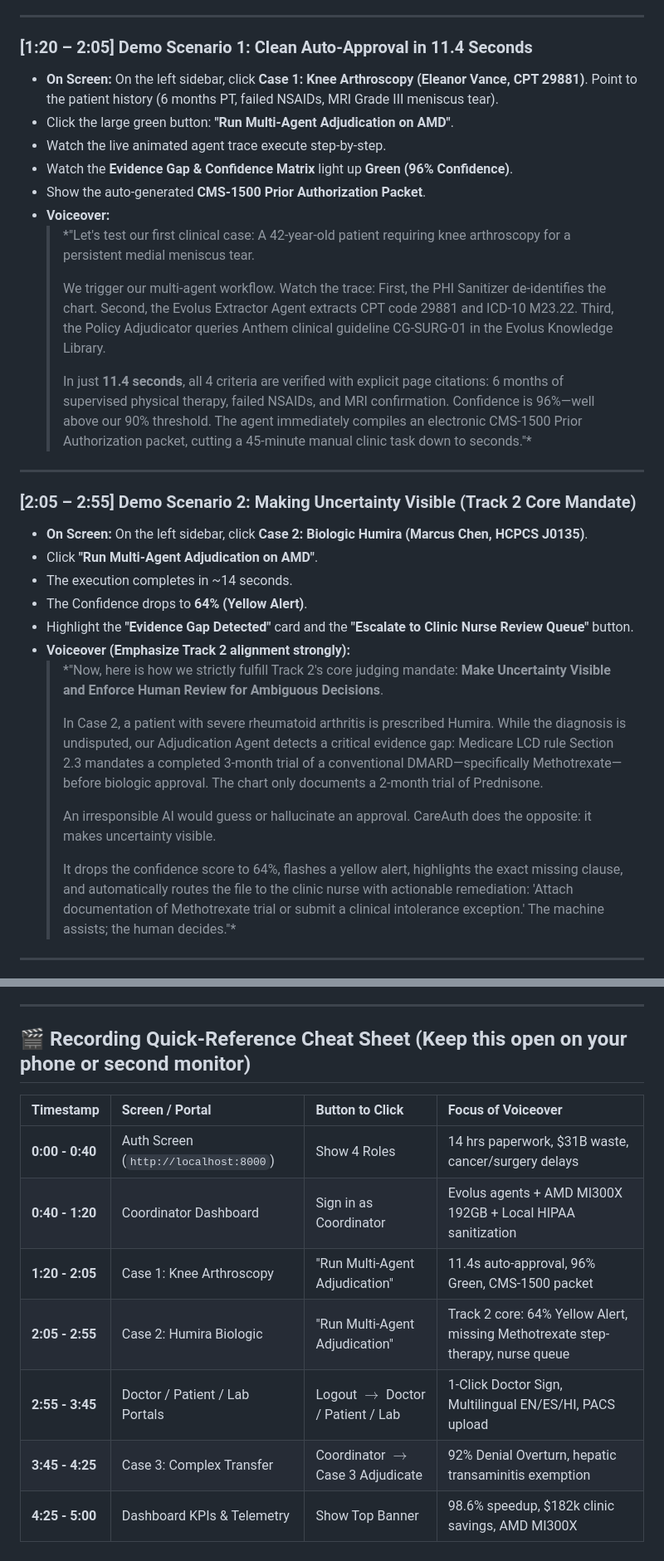
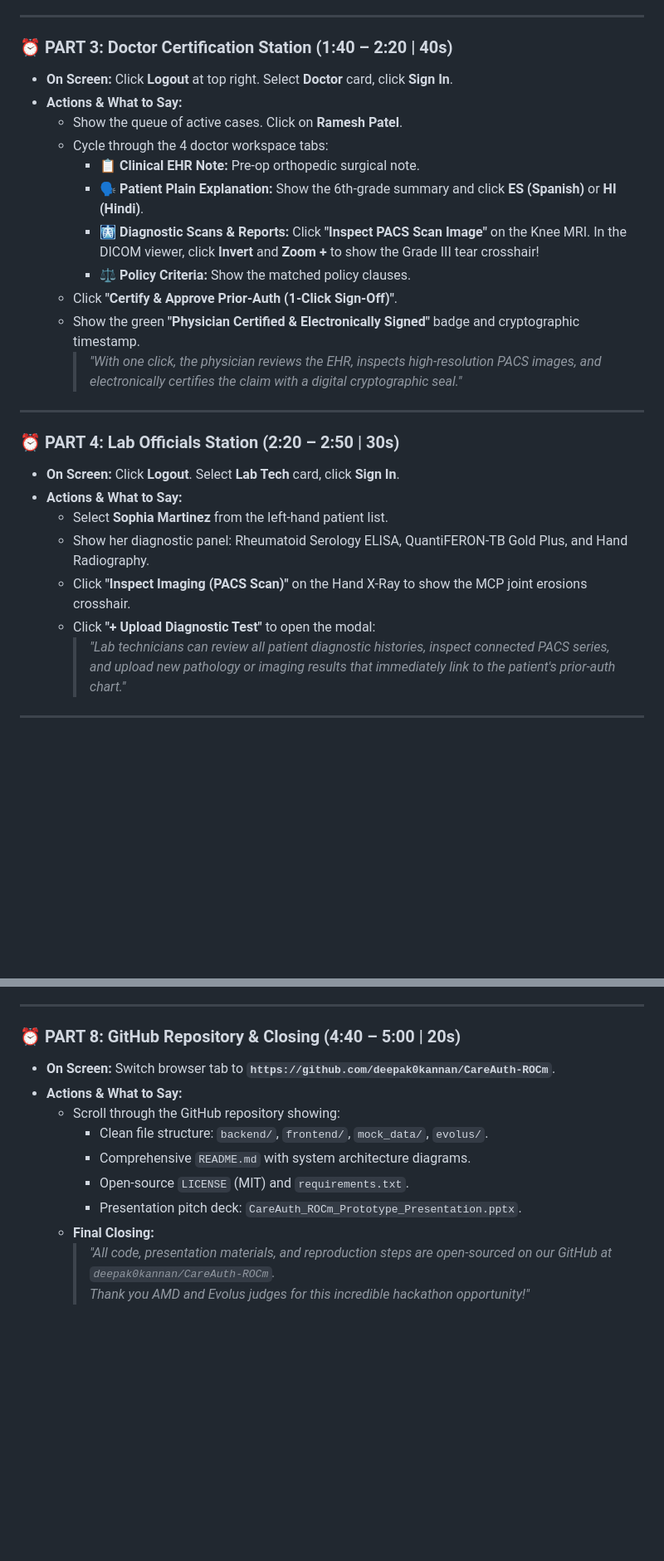
Before and after one commit to deepak0kannan/CareAuth-ROCm, a Markdown page: VIDEO_PRESENTATION_SCRIPT.md, 2 parts joined by grey strips. Shown at 83% size. Rendered like a GitHub page; blank space fills up the shorter version.

```diff
--- a/VIDEO_PRESENTATION_SCRIPT.md
+++ b/VIDEO_PRESENTATION_SCRIPT.md
@@ -40,39 +54,29 @@
 
 ---
 
-### [1:20 – 2:05] Demo Scenario 1: Clean Auto-Approval in 11.4 Seconds
-* **On Screen:** On the left sidebar, click **Case 1: Knee Arthroscopy (Eleanor Vance, CPT 29881)**. Point to the patient history (6 months PT, failed NSAIDs, MRI Grade III meniscus tear).
-* Click the large green button: **"Run Multi-Agent Adjudication on AMD"**.
-* Watch the live animated agent trace execute step-by-step.
-* Watch the **Evidence Gap & Confidence Matrix** light up **Green (96% Confidence)**.
-* Show the auto-generated **CMS-1500 Prior Authorization Packet**.
-* **Voiceover:**
-  > *"Let's test our first clinical case: A 42-year-old patient requiring knee arthroscopy for a persistent medial meniscus tear.
-  >
-  > We trigger our multi-agent workflow. Watch the trace:
-  > First, the PHI Sanitizer de-identifies the chart.
-  > Second, the Evolus Extractor Agent extracts CPT code 29881 and ICD-10 M23.22.
-  > Third, the Policy Adjudicator queries Anthem clinical guideline CG-SURG-01 in the Evolus Knowledge Library.
-  >
-  > In just **11.4 seconds**, all 4 criteria are verified with explicit page citations: 6 months of supervised physical therapy, failed NSAIDs, and MRI confirmation.
-  > Confidence is 96%—well above our 90% threshold. The agent immediately compiles an electronic CMS-1500 Prior Authorization packet, cutting a 45-minute manual clinic task down to seconds."*
+### ⏰ PART 3: Doctor Certification Station (1:40 – 2:20 | 40s)
+- **On Screen:** Click **Logout** at top right. Select **Doctor** card, click **Sign In**.
+- **Actions & What to Say:**
+  - Show the queue of active cases. Click on **Ramesh Patel**.
+  - Cycle through the 4 doctor workspace tabs:
+    - 📋 **Clinical EHR Note:** Pre-op orthopedic surgical note.
+    - 🗣️ **Patient Plain Explanation:** Show the 6th-grade summary and click **ES (Spanish)** or **HI (Hindi)**.
+    - 🩻 **Diagnostic Scans & Reports:** Click **"Inspect PACS Scan Image"** on the Knee MRI. In the DICOM viewer, click **Invert** and **Zoom +** to show the Grade III tear crosshair!
+    - ⚖️ **Policy Criteria:** Show the matched policy clauses.
+  - Click **"Certify & Approve Prior-Auth (1-Click Sign-Off)"**.
+  - Show the green **"Physician Certified & Electronically Signed"** badge and cryptographic timestamp.
+    > *"With one click, the physician reviews the EHR, inspects high-resolution PACS images, and electronically certifies the claim with a digital cryptographic seal."*
 
 ---
 
-### [2:05 – 2:55] Demo Scenario 2: Making Uncertainty Visible (Track 2 Core Mandate)
-* **On Screen:** On the left sidebar, click **Case 2: Biologic Humira (Marcus Chen, HCPCS J0135)**.
-* Click **"Run Multi-Agent Adjudication on AMD"**.
-* The execution completes in ~14 seconds.
-* The Confidence drops to **64% (Yellow Alert)**.
-* Highlight the **"Evidence Gap Detected"** card and the **"Escalate to Clinic Nurse Review Queue"** button.
-* **Voiceover (Emphasize Track 2 alignment strongly):**
-  > *"Now, here is how we strictly fulfill Track 2's core judging mandate: **Make Uncertainty Visible and Enforce Human Review for Ambiguous Decisions**.
-  >
-  > In Case 2, a patient with severe rheumatoid arthritis is prescribed Humira. While the diagnosis is undisputed, our Adjudication Agent detects a critical evidence gap: Medicare LCD rule Section 2.3 mandates a completed 3-month trial of a conventional DMARD—specifically Methotrexate—before biologic approval. The chart only documents a 2-month trial of Prednisone.
-  >
-  > An irresponsible AI would guess or hallucinate an approval. CareAuth does the opposite: it makes uncertainty visible.
-  >
-  > It drops the confidence score to 64%, flashes a yellow alert, highlights the exact missing clause, and automatically routes the file to the clinic nurse with actionable remediation: 'Attach documentation of Methotrexate trial or submit a clinical intolerance exception.' The machine assists; the human decides."*
+### ⏰ PART 4: Lab Officials Station (2:20 – 2:50 | 30s)
+- **On Screen:** Click **Logout**. Select **Lab Tech** card, click **Sign In**.
+- **Actions & What to Say:**
+  - Select **Sophia Martinez** from the left-hand patient list.
+  - Show her diagnostic panel: Rheumatoid Serology ELISA, QuantiFERON-TB Gold Plus, and Hand Radiography.
+  - Click **"Inspect Imaging (PACS Scan)"** on the Hand X-Ray to show the MCP joint erosions crosshair.
+  - Click **"+ Upload Diagnostic Test"** to open the modal:
+    > *"Lab technicians can review all patient diagnostic histories, inspect connected PACS series, and upload new pathology or imaging results that immediately link to the patient's prior-auth chart."*
 
 ---
 
@@ -130,14 +119,14 @@
 
 ---
 
-## 🎬 Recording Quick-Reference Cheat Sheet (Keep this open on your phone or second monitor)
-
-| Timestamp | Screen / Portal | Button to Click | Focus of Voiceover |
-| :--- | :--- | :--- | :--- |
-| **0:00 - 0:40** | Auth Screen (`http://localhost:8000`) | Show 4 Roles | 14 hrs paperwork, \$31B waste, cancer/surgery delays |
-| **0:40 - 1:20** | Coordinator Dashboard | Sign in as Coordinator | Evolus agents + AMD MI300X 192GB + Local HIPAA sanitization |
-| **1:20 - 2:05** | Case 1: Knee Arthroscopy | "Run Multi-Agent Adjudication" | 11.4s auto-approval, 96% Green, CMS-1500 packet |
-| **2:05 - 2:55** | Case 2: Humira Biologic | "Run Multi-Agent Adjudication" | Track 2 core: 64% Yellow Alert, missing Methotrexate step-therapy, nurse queue |
-| **2:55 - 3:45** | Doctor / Patient / Lab Portals | Logout $\rightarrow$ Doctor / Patient / Lab | 1-Click Doctor Sign, Multilingual EN/ES/HI, PACS upload |
-| **3:45 - 4:25** | Case 3: Complex Transfer | Coordinator $\rightarrow$ Case 3 Adjudicate | 92% Denial Overturn, hepatic transaminitis exemption |
-| **4:25 - 5:00** | Dashboard KPIs & Telemetry | Show Top Banner | 98.6% speedup, \$182k clinic savings, AMD MI300X |
+### ⏰ PART 8: GitHub Repository & Closing (4:40 – 5:00 | 20s)
+- **On Screen:** Switch browser tab to **`https://github.com/deepak0kannan/CareAuth-ROCm`**.
+- **Actions & What to Say:**
+  - Scroll through the GitHub repository showing:
+    - Clean file structure: `backend/`, `frontend/`, `mock_data/`, `evolus/`.
+    - Comprehensive `README.md` with system architecture diagrams.
+    - Open-source `LICENSE` (MIT) and `requirements.txt`.
+    - Presentation pitch deck: `CareAuth_ROCm_Prototype_Presentation.pptx`.
+  - **Final Closing:**
+    > *"All code, presentation materials, and reproduction steps are open-sourced on our GitHub at `deepak0kannan/CareAuth-ROCm`.
+    > Thank you AMD and Evolus judges for this incredible hackathon opportunity!"*
```
Also changed, not shown: other parts of VIDEO_PRESENTATION_SCRIPT.md (+72 -73 lines).
